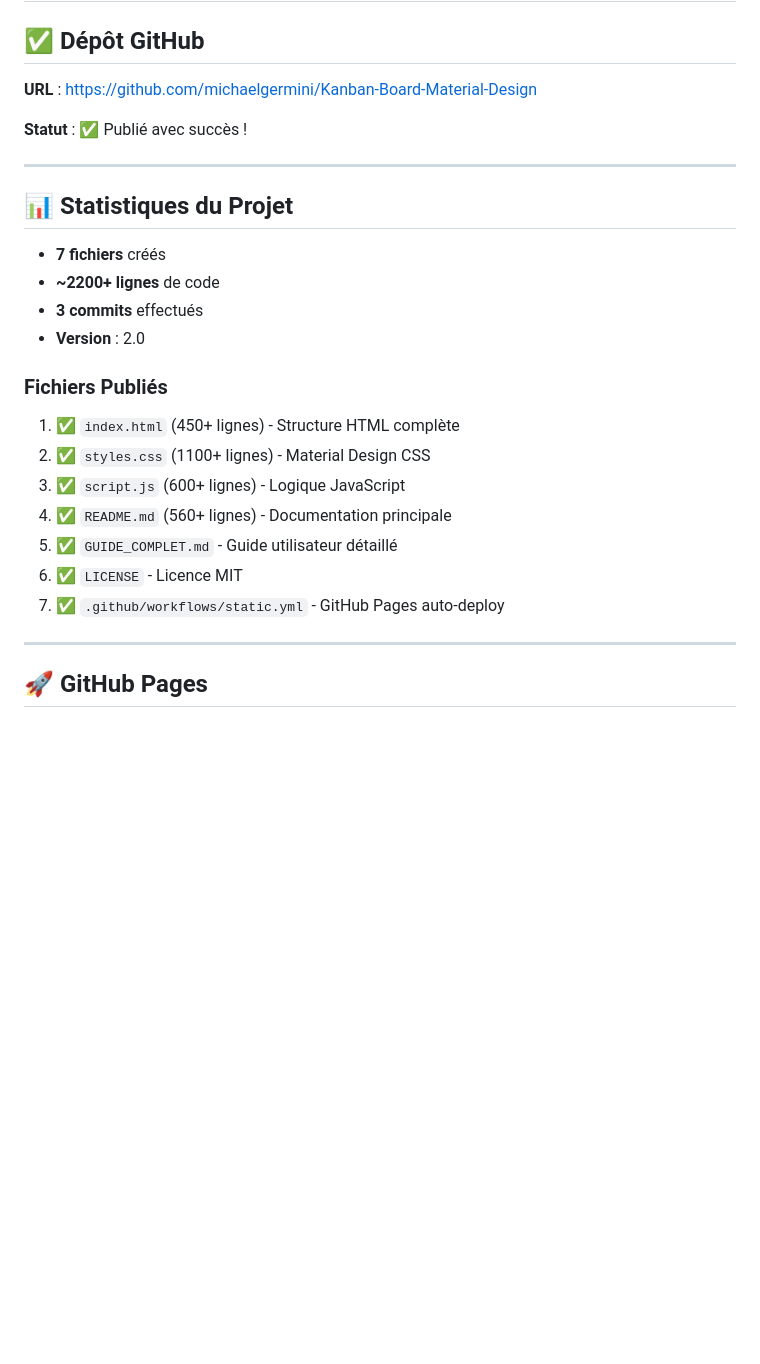
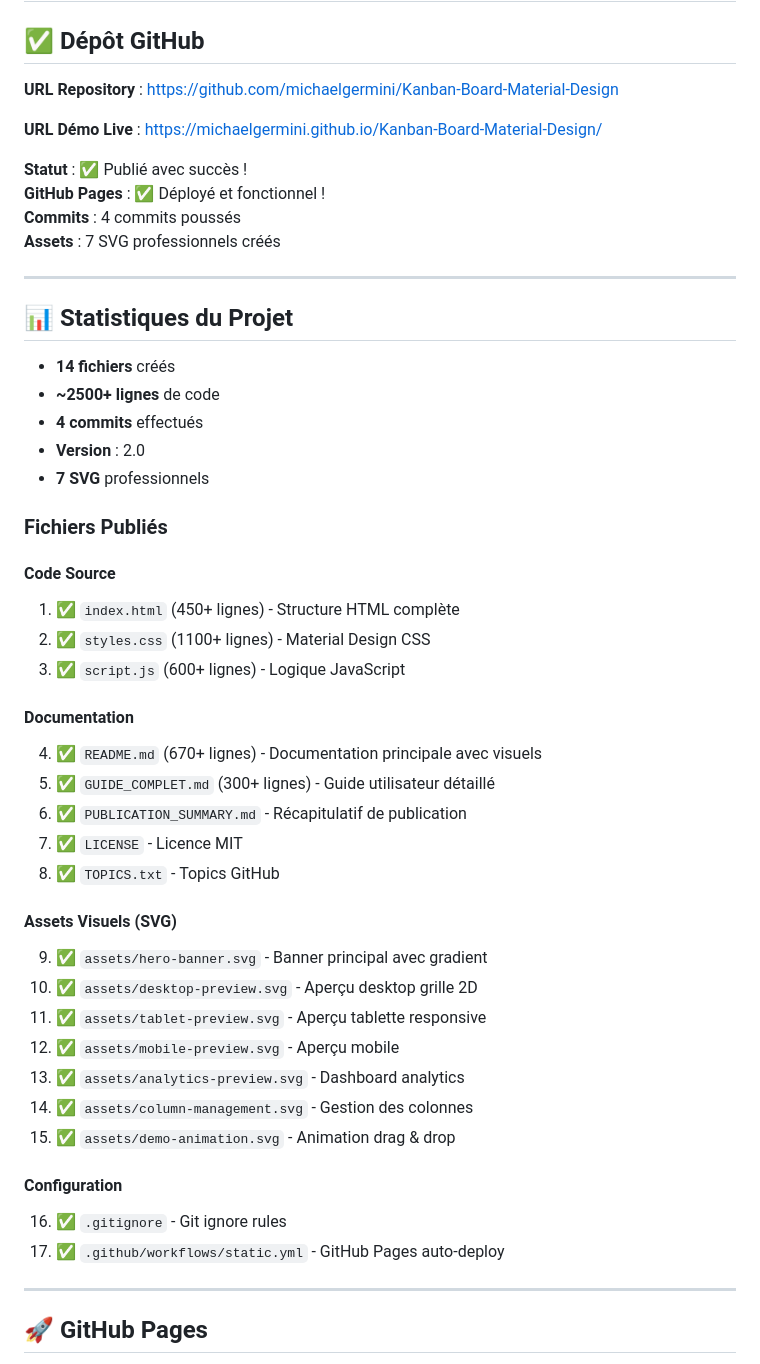
Before and after one commit to michaelgermini/Kanban-Board-Material-Design, a Markdown page: PUBLICATION_SUMMARY.md, the part around the change. GitHub-like rendering; blank space fills up the shorter version.

Commit message:
Update: PUBLICATION_SUMMARY avec liste complète des 17 fichiers et stats

```diff
--- a/PUBLICATION_SUMMARY.md
+++ b/PUBLICATION_SUMMARY.md
@@ -2,28 +2,51 @@
 
 ## ✅ Dépôt GitHub
 
-**URL** : https://github.com/michaelgermini/Kanban-Board-Material-Design
+**URL Repository** : https://github.com/michaelgermini/Kanban-Board-Material-Design
+
+**URL Démo Live** : https://michaelgermini.github.io/Kanban-Board-Material-Design/
 
 **Statut** : ✅ Publié avec succès !
+**GitHub Pages** : ✅ Déployé et fonctionnel !
+**Commits** : 4 commits poussés
+**Assets** : 7 SVG professionnels créés
 
 ---
 
 ## 📊 Statistiques du Projet
 
-- **7 fichiers** créés
-- **~2200+ lignes** de code
-- **3 commits** effectués
+- **14 fichiers** créés
+- **~2500+ lignes** de code
+- **4 commits** effectués
 - **Version** : 2.0
+- **7 SVG** professionnels
 
 ### Fichiers Publiés
 
+#### Code Source
 1. ✅ `index.html` (450+ lignes) - Structure HTML complète
 2. ✅ `styles.css` (1100+ lignes) - Material Design CSS
 3. ✅ `script.js` (600+ lignes) - Logique JavaScript
-4. ✅ `README.md` (560+ lignes) - Documentation principale
-5. ✅ `GUIDE_COMPLET.md` - Guide utilisateur détaillé
-6. ✅ `LICENSE` - Licence MIT
-7. ✅ `.github/workflows/static.yml` - GitHub Pages auto-deploy
+
+#### Documentation
+4. ✅ `README.md` (670+ lignes) - Documentation principale avec visuels
+5. ✅ `GUIDE_COMPLET.md` (300+ lignes) - Guide utilisateur détaillé
+6. ✅ `PUBLICATION_SUMMARY.md` - Récapitulatif de publication
+7. ✅ `LICENSE` - Licence MIT
+8. ✅ `TOPICS.txt` - Topics GitHub
+
+#### Assets Visuels (SVG)
+9. ✅ `assets/hero-banner.svg` - Banner principal avec gradient
+10. ✅ `assets/desktop-preview.svg` - Aperçu desktop grille 2D
+11. ✅ `assets/tablet-preview.svg` - Aperçu tablette responsive
+12. ✅ `assets/mobile-preview.svg` - Aperçu mobile
+13. ✅ `assets/analytics-preview.svg` - Dashboard analytics
+14. ✅ `assets/column-management.svg` - Gestion des colonnes
+15. ✅ `assets/demo-animation.svg` - Animation drag & drop
+
+#### Configuration
+16. ✅ `.gitignore` - Git ignore rules
+17. ✅ `.github/workflows/static.yml` - GitHub Pages auto-deploy
 
 ---
 
```
